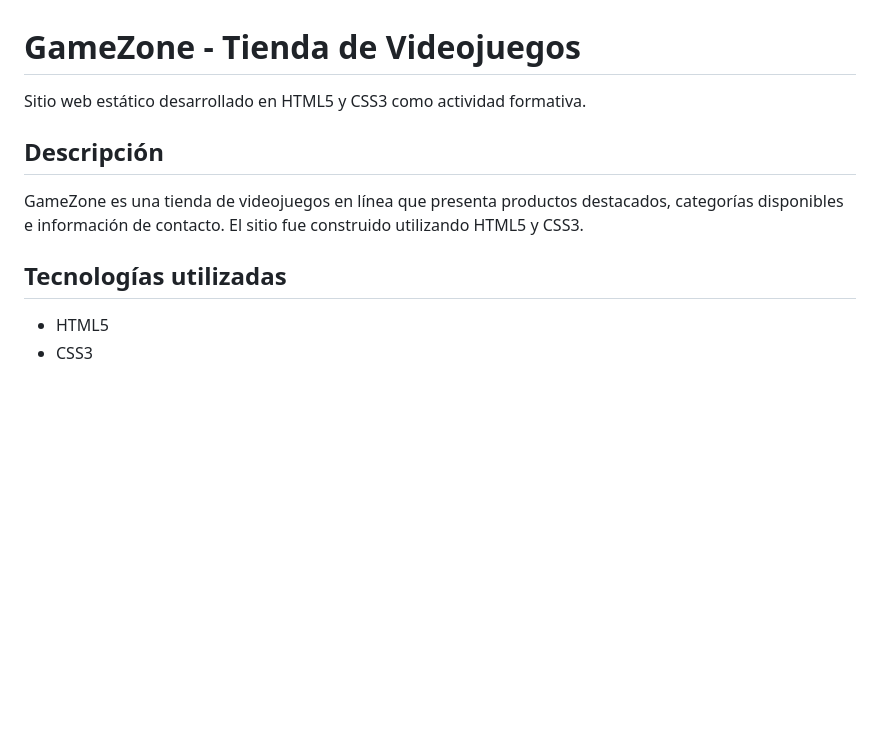
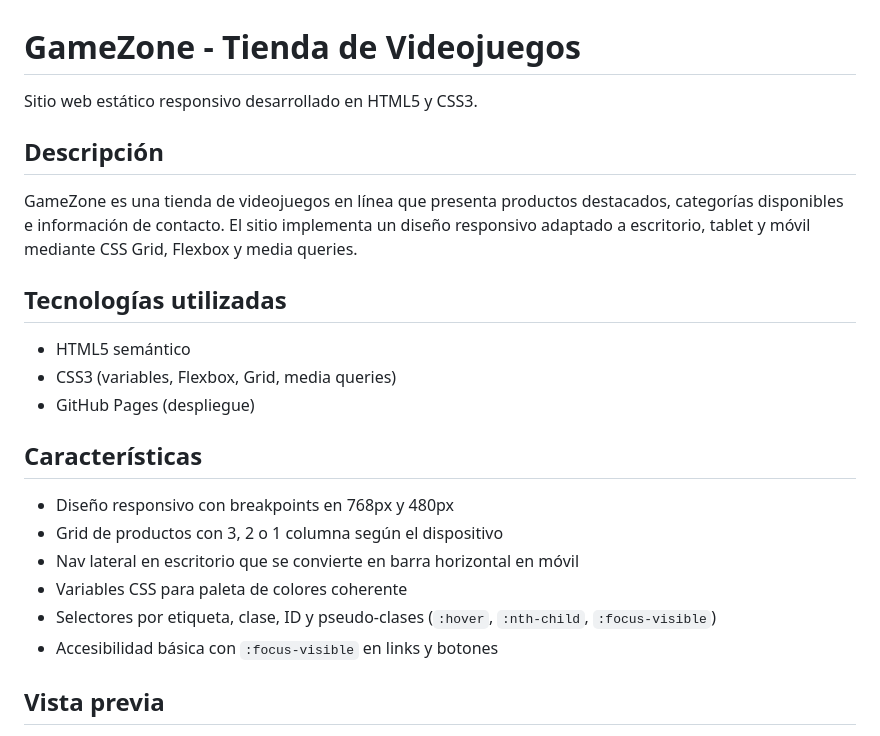
Before and after one commit to m-vargas-h/GameZone, a Markdown page: README.md, the part around one of its changes. GitHub-like rendering; blank space fills up the shorter version.

```diff
--- a/README.md
+++ b/README.md
@@ -1,12 +1,25 @@
 # GameZone - Tienda de Videojuegos
 
-Sitio web estático desarrollado en HTML5 y CSS3 como actividad formativa.
+Sitio web estático responsivo desarrollado en HTML5 y CSS3.
 
 ## Descripción
 
-GameZone es una tienda de videojuegos en línea que presenta productos destacados, categorías disponibles e información de contacto. El sitio fue construido utilizando HTML5 y CSS3.
+GameZone es una tienda de videojuegos en línea que presenta productos destacados, categorías disponibles e información de contacto. El sitio implementa un diseño responsivo adaptado a escritorio, tablet y móvil mediante CSS Grid, Flexbox y media queries.
 
 ## Tecnologías utilizadas
 
-- HTML5
-- CSS3
+- HTML5 semántico
+- CSS3 (variables, Flexbox, Grid, media queries)
+- GitHub Pages (despliegue)
+
+## Características
+
+- Diseño responsivo con breakpoints en 768px y 480px
+- Grid de productos con 3, 2 o 1 columna según el dispositivo
+- Nav lateral en escritorio que se convierte en barra horizontal en móvil
+- Variables CSS para paleta de colores coherente
+- Selectores por etiqueta, clase, ID y pseudo-clases (`:hover`, `:nth-child`, `:focus-visible`)
+- Accesibilidad básica con `:focus-visible` en links y botones
+
+## Vista previa
+
```
Also changed, not shown: other parts of README.md (+16 -9 lines), screenshots/pag1.png (deleted), screenshots/pag2.png (deleted), screenshots/validacion.png, screenshots/vista_movil.png (added), screenshots/vista_pc.png (added), screenshots/vista_tablet.png (added).
